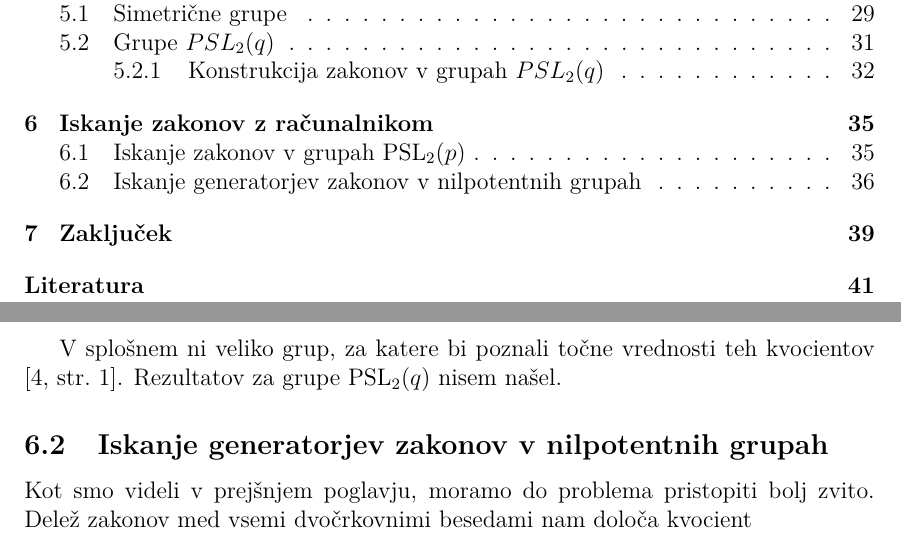
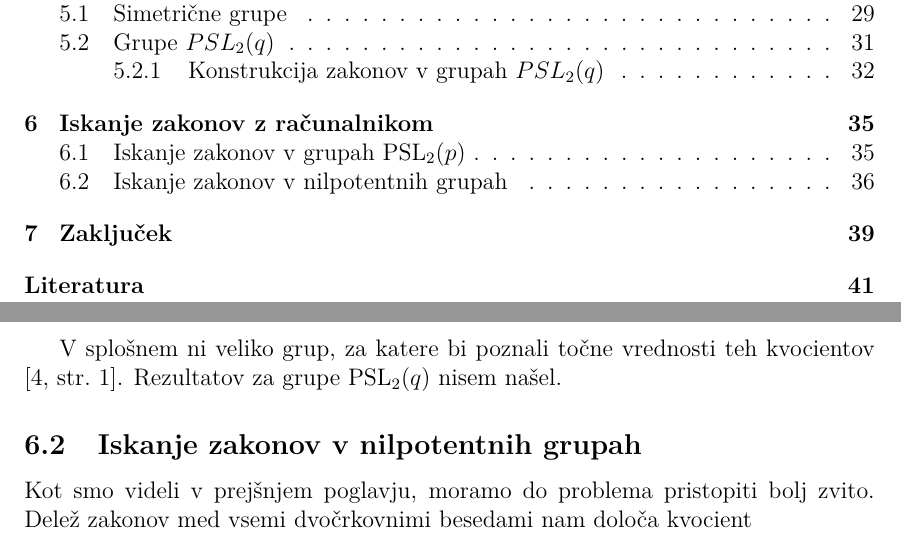
Before and after one commit to MightyOwler/Diplomska-naloga, a LaTeX thesis (Pisanje_diplome/diploma.tex, which reads Pisanje_diplome/racunalnisko_iskanje.tex): two parts of pages 3 and 36 of 42, joined at a grey line, cut so that both start at the same text. Compiled offline with pdfLaTeX; a missing bibliography style is replaced by a similar one.

Commit message:
Popravek naslova podpoglavja

```diff
--- a/Pisanje_diplome/racunalnisko_iskanje.tex
+++ b/Pisanje_diplome/racunalnisko_iskanje.tex
@@ -54,7 +54,7 @@ kar vsekakor ni ravno spodbudno. Pa vendar se v praksi izkaže, da ti indeksi de
 
 V splošnem ni veliko grup, za katere bi poznali točne vrednosti teh kvocientov \cite[str.~1]{Cocke_2020}. Rezultatov za grupe $\operatorname{PSL}_2(q)$ nisem našel.
 
-\subsection{Iskanje generatorjev zakonov v nilpotentnih grupah}
+\subsection{Iskanje zakonov v nilpotentnih grupah}
 
 Kot smo videli v prejšnjem poglavju, moramo do problema pristopiti bolj zvito. Delež zakonov med vsemi dvočrkovnimi besedami nam določa kvocient \begin{equation*}
 \bigslant{F_2}{\bigcap_{\varphi \in \operatorname{Hom}(F_2, G)}}.
```
Also changed, not shown: Pisanje_diplome/diploma.pdf.
